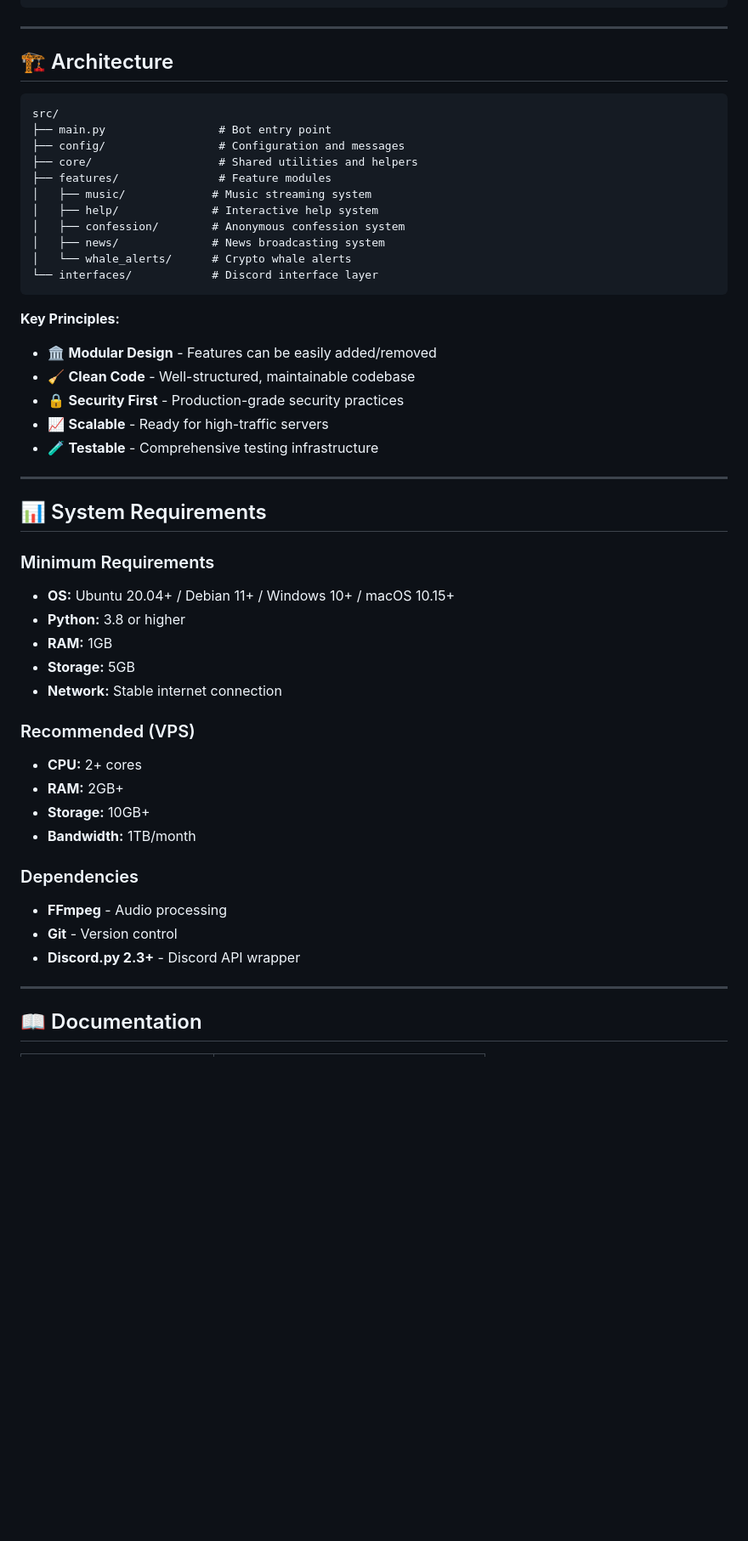
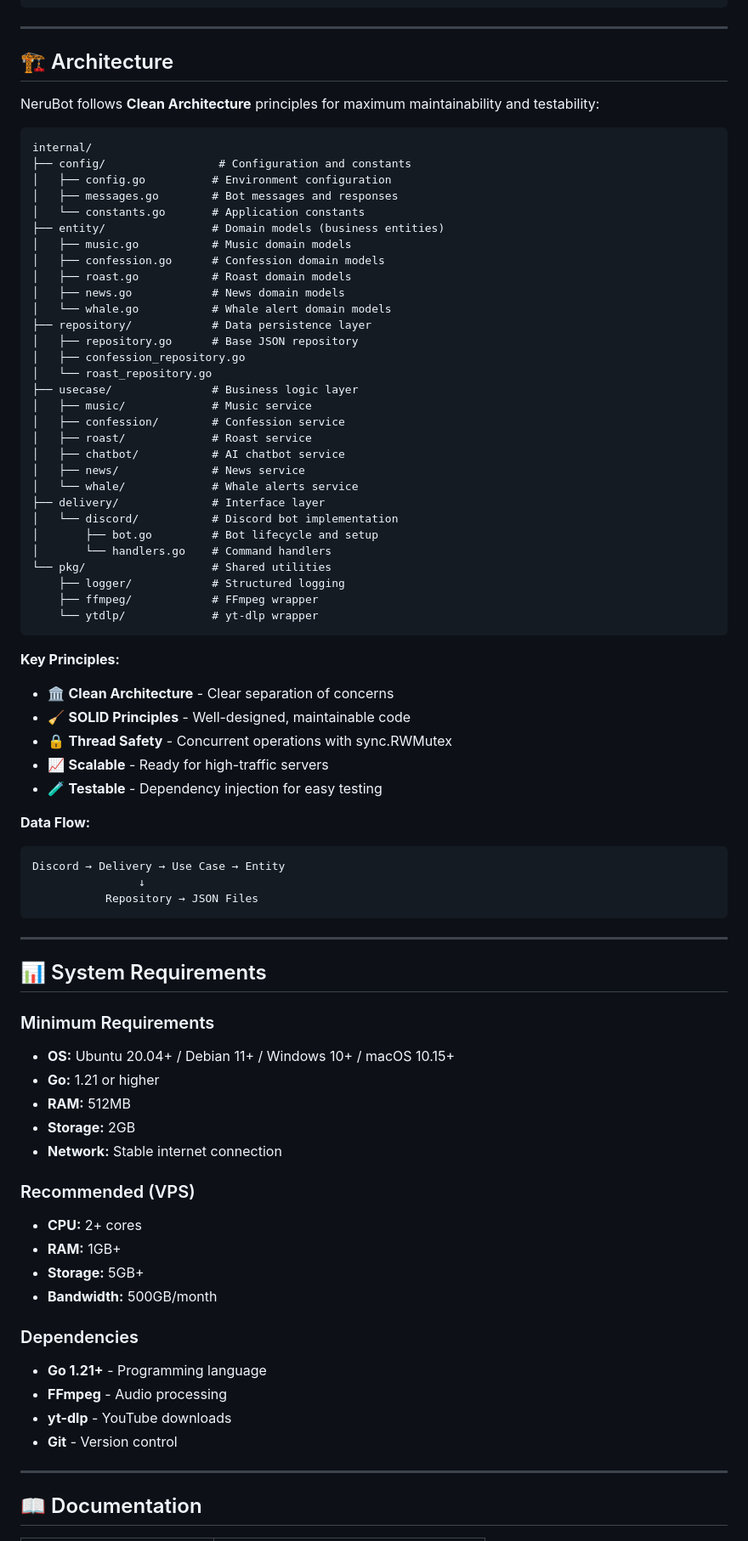
Before and after one commit to nerufuyo/nerubot, a Markdown page: README.md, the part around the change printed below. Shown: that part at 85% size. Rendered like a GitHub page; blank space fills up the shorter version.

````diff
--- a/README.md
+++ b/README.md
@@ -263,26 +253,54 @@ sudo systemctl restart nerubot
 
 ## 🏗️ Architecture
 
+NeruBot follows **Clean Architecture** principles for maximum maintainability and testability:
+
 ```
-src/
-├── main.py                 # Bot entry point
-├── config/                 # Configuration and messages
-├── core/                   # Shared utilities and helpers
-├── features/               # Feature modules
-│   ├── music/             # Music streaming system
-│   ├── help/              # Interactive help system
-│   ├── confession/        # Anonymous confession system
-│   ├── news/              # News broadcasting system
-│   └── whale_alerts/      # Crypto whale alerts
-└── interfaces/            # Discord interface layer
+internal/
+├── config/                 # Configuration and constants
+│   ├── config.go          # Environment configuration
+│   ├── messages.go        # Bot messages and responses
+│   └── constants.go       # Application constants
+├── entity/                # Domain models (business entities)
+│   ├── music.go           # Music domain models
+│   ├── confession.go      # Confession domain models
+│   ├── roast.go           # Roast domain models
+│   ├── news.go            # News domain models
+│   └── whale.go           # Whale alert domain models
+├── repository/            # Data persistence layer
+│   ├── repository.go      # Base JSON repository
+│   ├── confession_repository.go
+│   └── roast_repository.go
+├── usecase/               # Business logic layer
+│   ├── music/             # Music service
+│   ├── confession/        # Confession service
+│   ├── roast/             # Roast service
+│   ├── chatbot/           # AI chatbot service
+│   ├── news/              # News service
+│   └── whale/             # Whale alerts service
+├── delivery/              # Interface layer
+│   └── discord/           # Discord bot implementation
+│       ├── bot.go         # Bot lifecycle and setup
+│       └── handlers.go    # Command handlers
+└── pkg/                   # Shared utilities
+    ├── logger/            # Structured logging
+    ├── ffmpeg/            # FFmpeg wrapper
+    └── ytdlp/             # yt-dlp wrapper
 ```
 
 **Key Principles:**
-- 🏛️ **Modular Design** - Features can be easily added/removed
-- 🧹 **Clean Code** - Well-structured, maintainable codebase
-- 🔒 **Security First** - Production-grade security practices
+- 🏛️ **Clean Architecture** - Clear separation of concerns
+- 🧹 **SOLID Principles** - Well-designed, maintainable code
+- 🔒 **Thread Safety** - Concurrent operations with sync.RWMutex
 - 📈 **Scalable** - Ready for high-traffic servers
-- 🧪 **Testable** - Comprehensive testing infrastructure
+- 🧪 **Testable** - Dependency injection for easy testing
+
+**Data Flow:**
+```
+Discord → Delivery → Use Case → Entity
+                ↓
+           Repository → JSON Files
+```
 
 ---
 
@@ -290,21 +308,22 @@ src/
 
 ### Minimum Requirements
 - **OS:** Ubuntu 20.04+ / Debian 11+ / Windows 10+ / macOS 10.15+
-- **Python:** 3.8 or higher
-- **RAM:** 1GB
-- **Storage:** 5GB
+- **Go:** 1.21 or higher
+- **RAM:** 512MB
+- **Storage:** 2GB
 - **Network:** Stable internet connection
 
 ### Recommended (VPS)
 - **CPU:** 2+ cores
-- **RAM:** 2GB+
-- **Storage:** 10GB+
-- **Bandwidth:** 1TB/month
+- **RAM:** 1GB+
+- **Storage:** 5GB+
+- **Bandwidth:** 500GB/month
 
 ### Dependencies
+- **Go 1.21+** - Programming language
 - **FFmpeg** - Audio processing
+- **yt-dlp** - YouTube downloads
 - **Git** - Version control
-- **Discord.py 2.3+** - Discord API wrapper
 
 ---
 
````
Also changed, not shown: other parts of README.md (+132 -135 lines).
